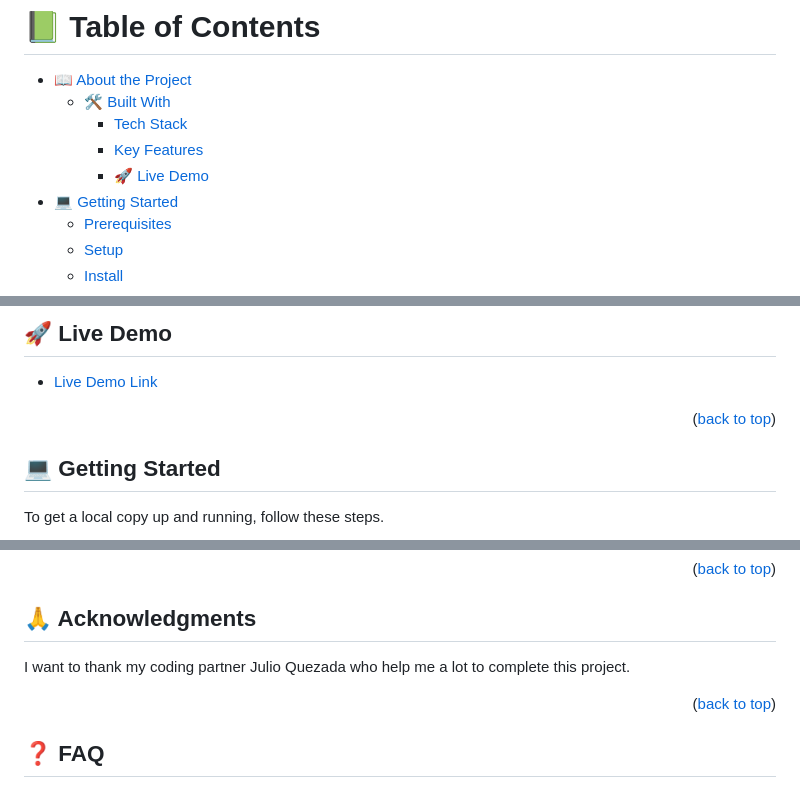
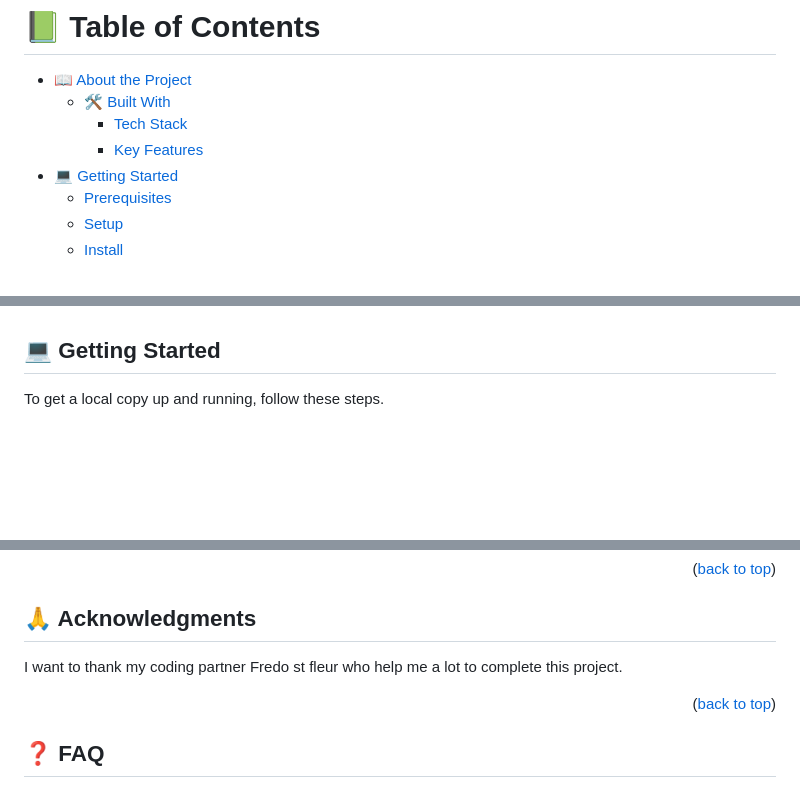
Before and after one commit to fredo509/Javascript-capstone-Project, a Markdown page: README.md, 3 parts joined by grey strips. Drawn GitHub-style; blank space fills up the shorter version.

```diff
--- a/README.md
+++ b/README.md
@@ -16,7 +16,6 @@
   - [🛠 Built With](#built-with)
     - [Tech Stack](#tech-stack)
     - [Key Features](#key-features)
-    - [🚀 Live Demo](#live-demo)
 - [💻 Getting Started](#getting-started)
   - [Prerequisites](#prerequisites)
   - [Setup](#setup)
@@ -92,9 +90,4 @@ APIs
 
-## 🚀 Live Demo <a name="live-demo"></a>
-
-- [Live Demo Link]()
-
-<p align="right">(<a href="#readme-top">back to top</a>)</p>
 
 <!-- GETTING STARTED -->
 
@@ -218,7 +211,7 @@ If you like this project give me a star ⭐️
 
 ## 🙏 Acknowledgments <a name="acknowledgements"></a>
 
-I want to thank my coding partner Julio Quezada who help me a lot to complete this project.
+I want to thank my coding partner Fredo st fleur who help me a lot to complete this project.
 
 <p align="right">(<a href="#readme-top">back to top</a>)</p>
 
```
Also changed, not shown: other parts of README.md (+0 -1 lines).
